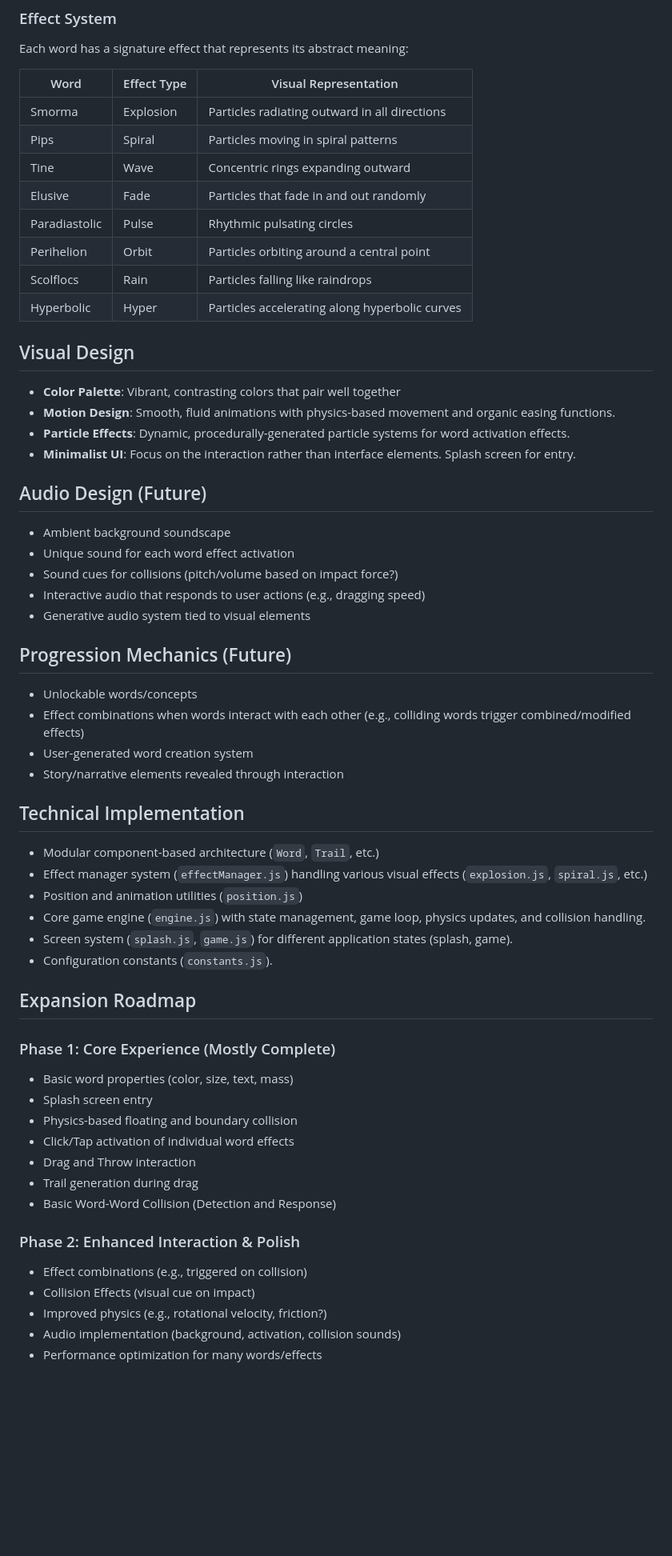
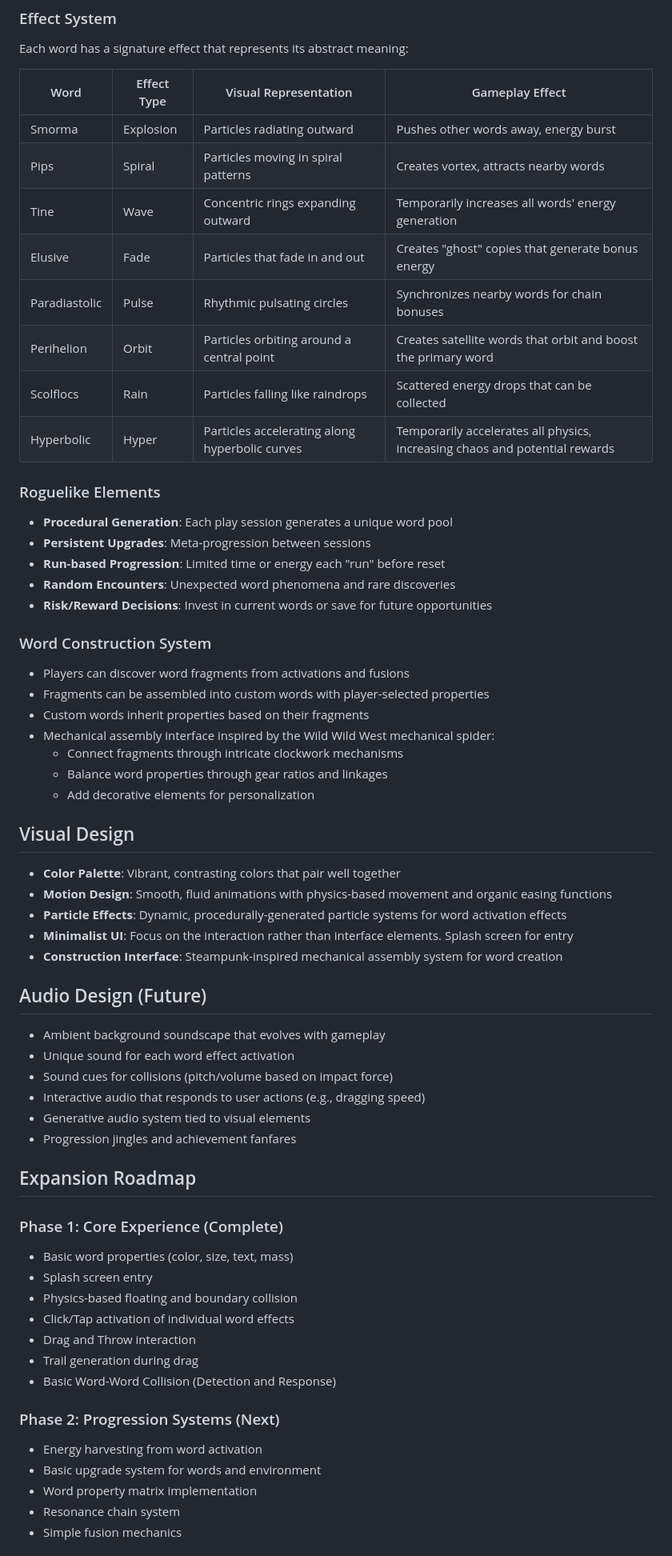
Before and after one commit to SitcomReality/websim-abstract-word-visualization, a Markdown page: game-design-and-mechanics.md, the part around one of its changes. Shown at 80% size. GitHub-like rendering; blank space fills up the shorter version.

```diff
--- a/game-design-and-mechanics.md
+++ b/game-design-and-mechanics.md
@@ -30,47 +101,51 @@ Abstract Word Visualization is an interactive web-based experience that transfor
 ### Effect System
 Each word has a signature effect that represents its abstract meaning:
 
-| Word | Effect Type | Visual Representation |
-|------|-------------|------------------------|
-| Smorma | Explosion | Particles radiating outward in all directions |
-| Pips | Spiral | Particles moving in spiral patterns |
-| Tine | Wave | Concentric rings expanding outward |
-| Elusive | Fade | Particles that fade in and out randomly |
-| Paradiastolic | Pulse | Rhythmic pulsating circles |
-| Perihelion | Orbit | Particles orbiting around a central point |
-| Scolflocs | Rain | Particles falling like raindrops |
-| Hyperbolic | Hyper | Particles accelerating along hyperbolic curves |
+| Word | Effect Type | Visual Representation | Gameplay Effect |
+|------|-------------|------------------------|-----------------|
+| Smorma | Explosion | Particles radiating outward | Pushes other words away, energy burst |
+| Pips | Spiral | Particles moving in spiral patterns | Creates vortex, attracts nearby words |
+| Tine | Wave | Concentric rings expanding outward | Temporarily increases all words' energy generation |
+| Elusive | Fade | Particles that fade in and out | Creates "ghost" copies that generate bonus energy |
+| Paradiastolic | Pulse | Rhythmic pulsating circles | Synchronizes nearby words for chain bonuses |
+| Perihelion | Orbit | Particles orbiting around a central point | Creates satellite words that orbit and boost the primary word |
+| Scolflocs | Rain | Particles falling like raindrops | Scattered energy drops that can be collected |
+| Hyperbolic | Hyper | Particles accelerating along hyperbolic curves | Temporarily accelerates all physics, increasing chaos and potential rewards |
+
+### Roguelike Elements
+- **Procedural Generation**: Each play session generates a unique word pool
+- **Persistent Upgrades**: Meta-progression between sessions
+- **Run-based Progression**: Limited time or energy each "run" before reset
+- **Random Encounters**: Unexpected word phenomena and rare discoveries
+- **Risk/Reward Decisions**: Invest in current words or save for future opportunities
+
+### Word Construction System
+- Players can discover word fragments from activations and fusions
+- Fragments can be assembled into custom words with player-selected properties
+- Custom words inherit properties based on their fragments
+- Mechanical assembly interface inspired by the Wild Wild West mechanical spider:
+  - Connect fragments through intricate clockwork mechanisms
+  - Balance word properties through gear ratios and linkages
+  - Add decorative elements for personalization
 
 ## Visual Design
 - **Color Palette**: Vibrant, contrasting colors that pair well together
-- **Motion Design**: Smooth, fluid animations with physics-based movement and organic easing functions.
-- **Particle Effects**: Dynamic, procedurally-generated particle systems for word activation effects.
-- **Minimalist UI**: Focus on the interaction rather than interface elements. Splash screen for entry.
+- **Motion Design**: Smooth, fluid animations with physics-based movement and organic easing functions
+- **Particle Effects**: Dynamic, procedurally-generated particle systems for word activation effects
+- **Minimalist UI**: Focus on the interaction rather than interface elements. Splash screen for entry
+- **Construction Interface**: Steampunk-inspired mechanical assembly system for word creation
 
 ## Audio Design (Future)
-- Ambient background soundscape
+- Ambient background soundscape that evolves with gameplay
 - Unique sound for each word effect activation
-- Sound cues for collisions (pitch/volume based on impact force?)
+- Sound cues for collisions (pitch/volume based on impact force)
 - Interactive audio that responds to user actions (e.g., dragging speed)
 - Generative audio system tied to visual elements
-
-## Progression Mechanics (Future)
-- Unlockable words/concepts
-- Effect combinations when words interact with each other (e.g., colliding words trigger combined/modified effects)
-- User-generated word creation system
-- Story/narrative elements revealed through interaction
-
-## Technical Implementation
-- Modular component-based architecture (`Word`, `Trail`, etc.)
-- Effect manager system (`effectManager.js`) handling various visual effects (`explosion.js`, `spiral.js`, etc.)
-- Position and animation utilities (`position.js`)
-- Core game engine (`engine.js`) with state management, game loop, physics updates, and collision handling.
-- Screen system (`splash.js`, `game.js`) for different application states (splash, game).
-- Configuration constants (`constants.js`).
+- Progression jingles and achievement fanfares
 
 ## Expansion Roadmap
 
-### Phase 1: Core Experience (Mostly Complete)
+### Phase 1: Core Experience (Complete)
 - Basic word properties (color, size, text, mass)
 - Splash screen entry
 - Physics-based floating and boundary collision
@@ -79,10 +154,10 @@ Each word has a signature effect that represents its abstract meaning:
 - Trail generation during drag
 - Basic Word-Word Collision (Detection and Response)
 
-### Phase 2: Enhanced Interaction & Polish
-- Effect combinations (e.g., triggered on collision)
-- Collision Effects (visual cue on impact)
-- Improved physics (e.g., rotational velocity, friction?)
-- Audio implementation (background, activation, collision sounds)
-- Performance optimization for many words/effects
+### Phase 2: Progression Systems (Next)
+- Energy harvesting from word activation
+- Basic upgrade system for words and environment
+- Word property matrix implementation
+- Resonance chain system
+- Simple fusion mechanics
 
```
Also changed, not shown: other parts of game-design-and-mechanics.md (+99 -16 lines).
